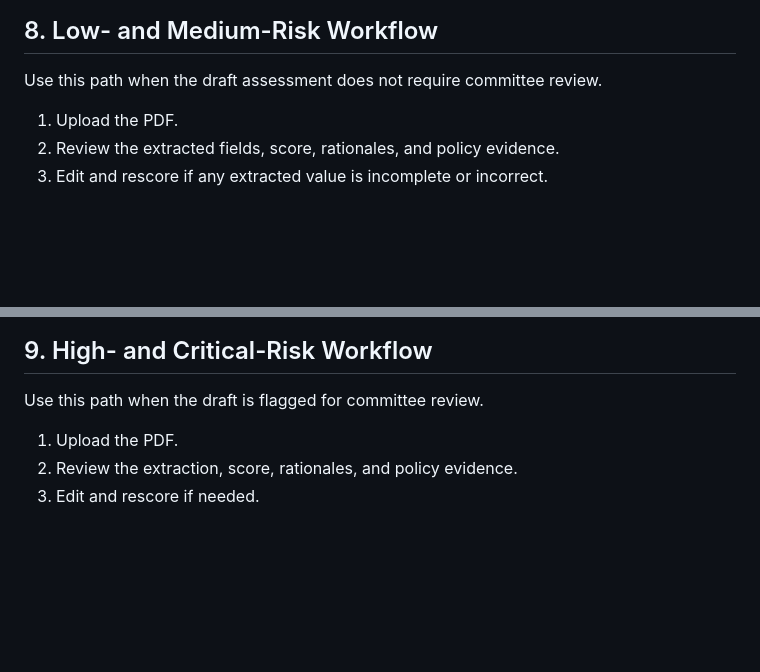
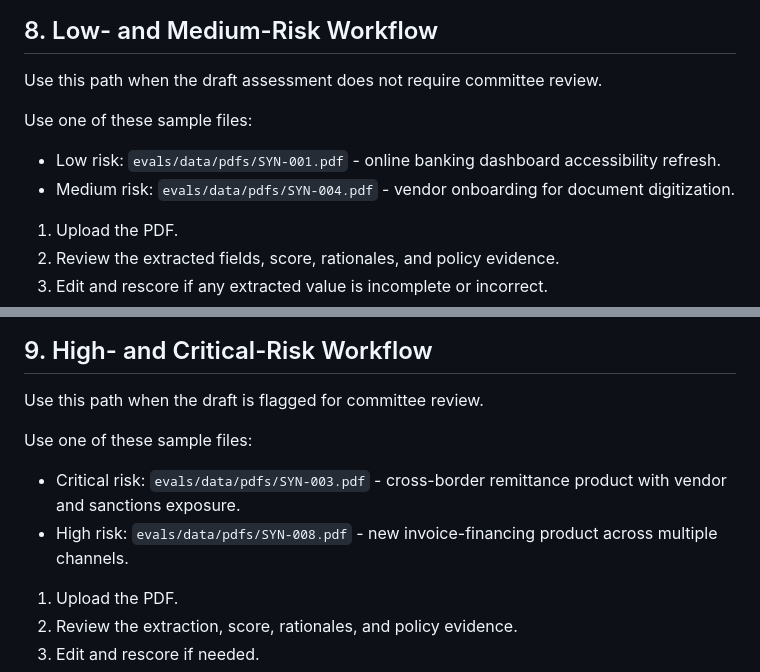
Before and after one commit to ebtenorio-myridius/geniushack3, a Markdown page: docs/manual/user-manual.md, 2 parts joined by grey strips. Drawn GitHub-style; blank space fills up the shorter version.

Commit message:
updated user manual to include specific sample PDFs to be used for demo for different risk levels.

```diff
--- a/docs/manual/user-manual.md
+++ b/docs/manual/user-manual.md
@@ -128,6 +128,11 @@ The extracted fields were checked against the synthetic source PDF. The geograph
 
 Use this path when the draft assessment does not require committee review.
 
+Use one of these sample files:
+
+- Low risk: `evals/data/pdfs/SYN-001.pdf` - online banking dashboard accessibility refresh.
+- Medium risk: `evals/data/pdfs/SYN-004.pdf` - vendor onboarding for document digitization.
+
 1. Upload the PDF.
 2. Review the extracted fields, score, rationales, and policy evidence.
 3. Edit and rescore if any extracted value is incomplete or incorrect.
@@ -149,6 +154,11 @@ If the analyst does not support the assessment, select **Reject draft** instead.
 ## 9. High- and Critical-Risk Workflow
 
 Use this path when the draft is flagged for committee review.
+
+Use one of these sample files:
+
+- Critical risk: `evals/data/pdfs/SYN-003.pdf` - cross-border remittance product with vendor and sanctions exposure.
+- High risk: `evals/data/pdfs/SYN-008.pdf` - new invoice-financing product across multiple channels.
 
 1. Upload the PDF.
 2. Review the extraction, score, rationales, and policy evidence.
```
